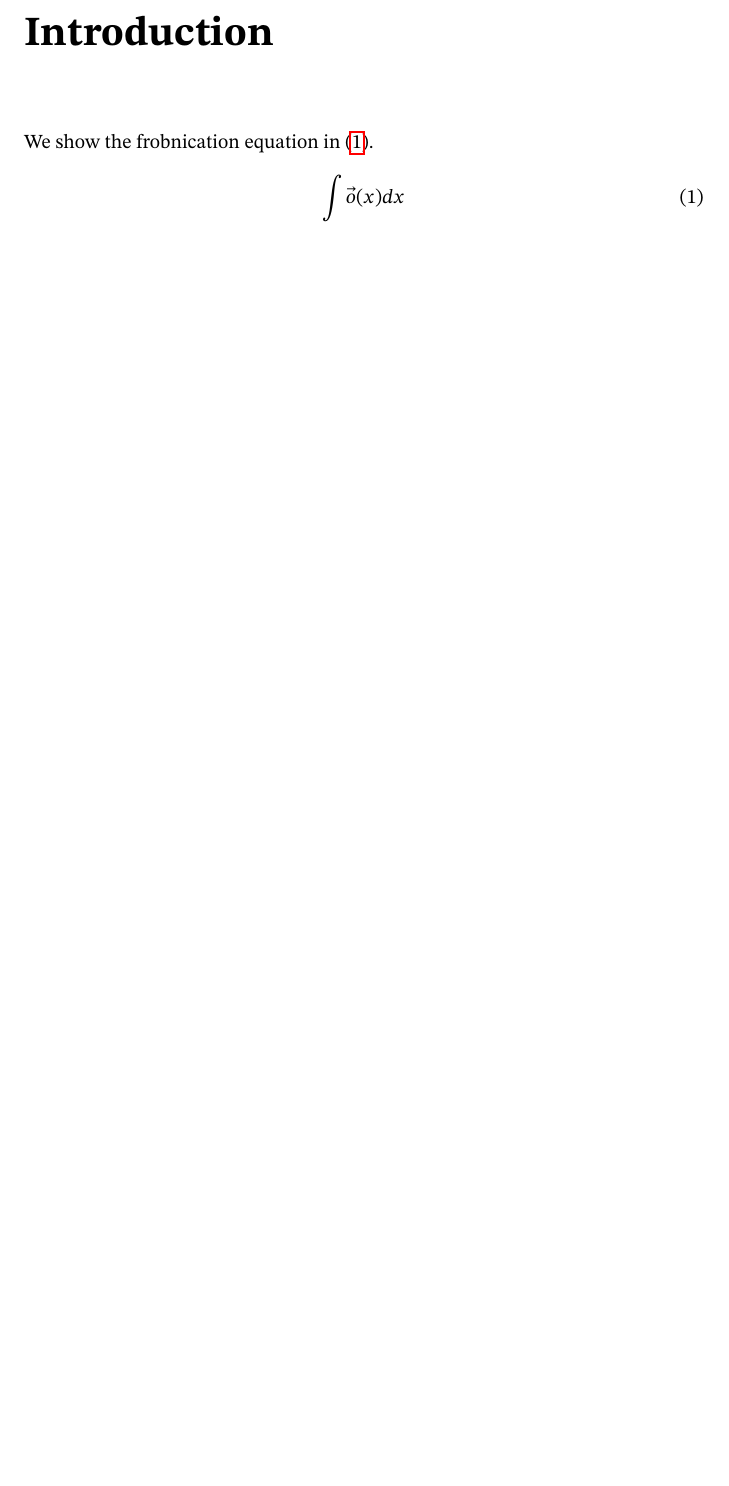
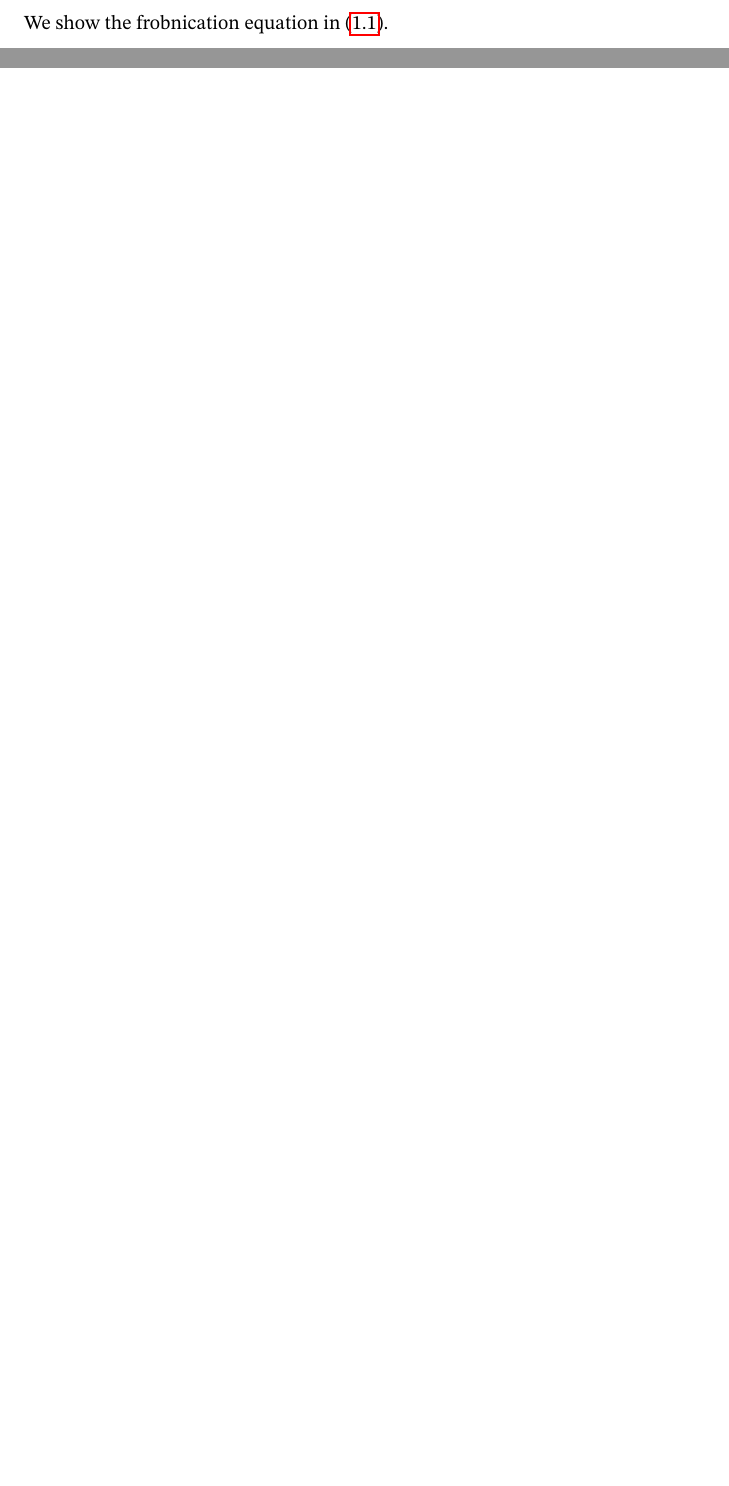
Before and after one commit to mkyas/ruthesis2, a LaTeX thesis (phd-thesis.tex): part of page 9 of 9 before the commit and two parts of pages 9 and 10 of 10 after it, the two joined at a grey line, cut at the place of the change, the shorter picture padded with empty space. Compiled offline with pdfLaTeX.

Commit message:
Add missing \mainmatter and \backmatter.

```diff
--- a/phd-thesis.tex
+++ b/phd-thesis.tex
@@ -100,4 +101,6 @@ We show the frobnication equation in \eqref{eq:frobnication}.
     \int\vec{o}(x)dx
 \end{equation}
 
+\backmatter
+
 \end{document}
```
Also changed, not shown: phd-thesis.tex (1 more changed lines).
